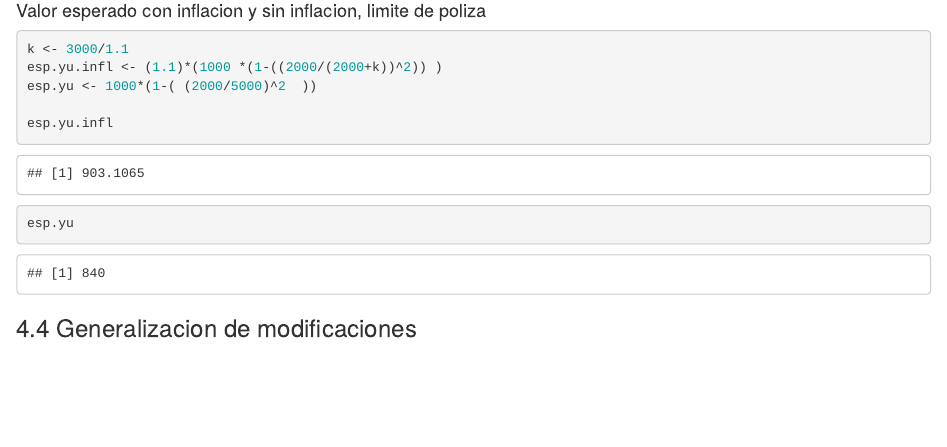
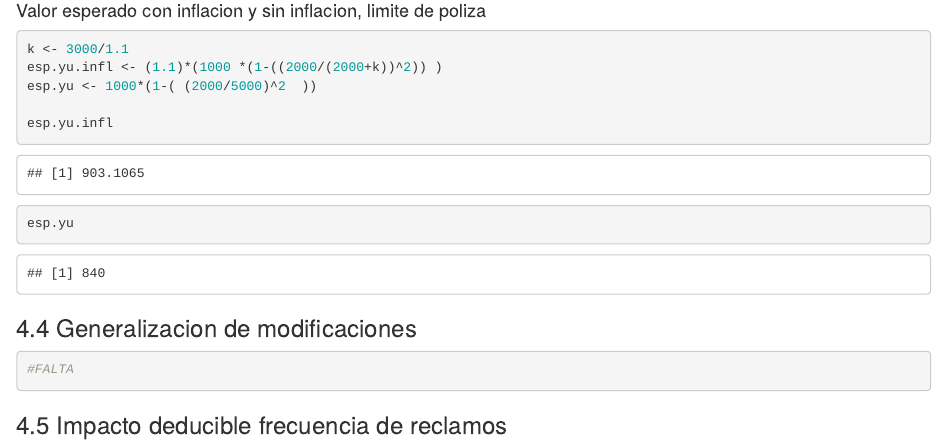
Before and after one commit to Andy0910/Codigo-Perdidas, an R Markdown document (perdidas-clase.Rmd): the page in a window 1100 px wide, from 5420 px down. Rendered offline with R 4.5, knitr and Pandoc, with nearby package versions; some code elsewhere in the file could not run offline.

Commit message:
Faltan ejercicios 4.4, 4.5

````diff
--- a/perdidas-clase.Rmd
+++ b/perdidas-clase.Rmd
@@ -115,7 +115,14 @@ esp.yu
 ### 4.4 Generalizacion de modificaciones
 
 ```{r}
-
+#FALTA
 
 
 ```
+
+### 4.5 Impacto deducible frecuencia de reclamos
+
+```{r}
+
+
+```
````
